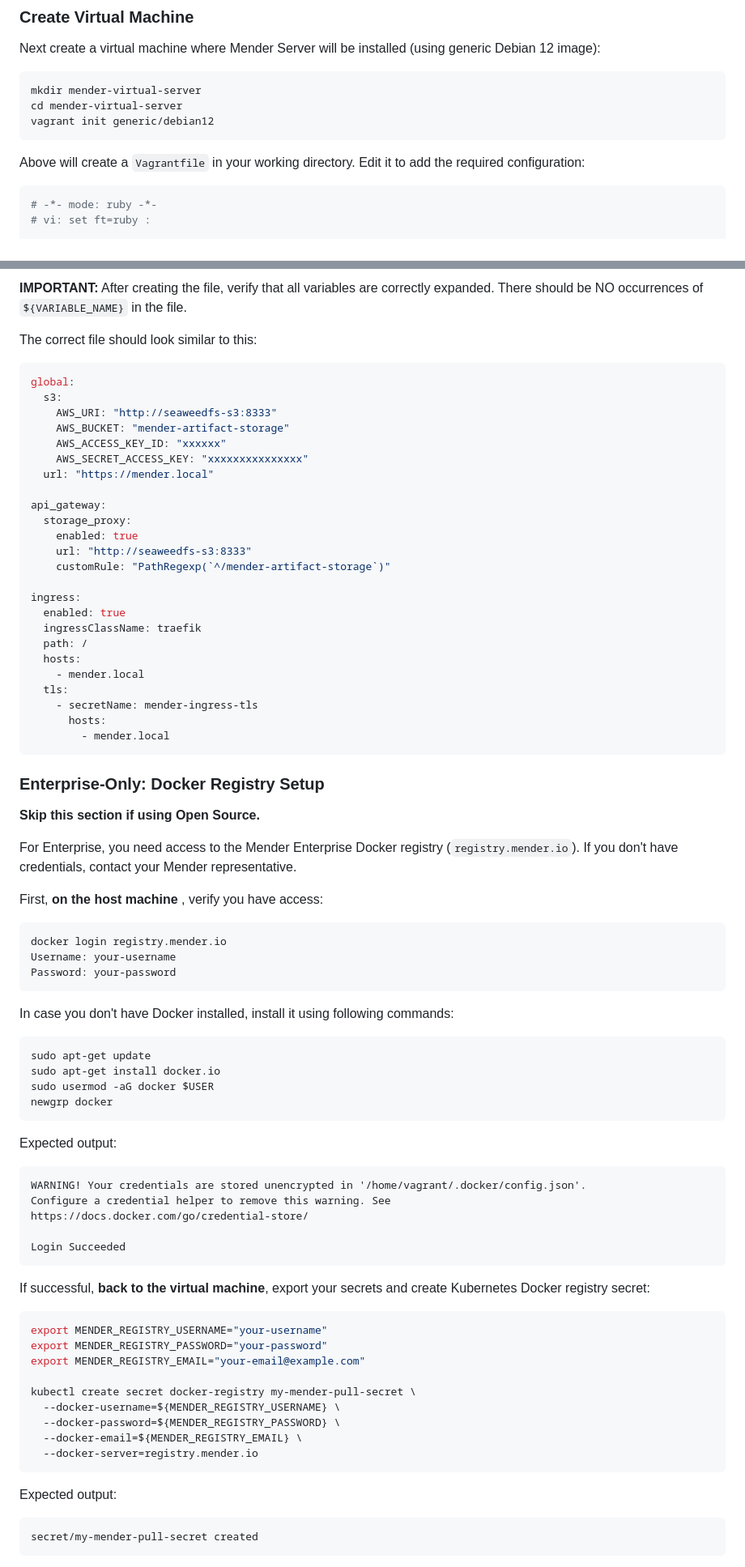
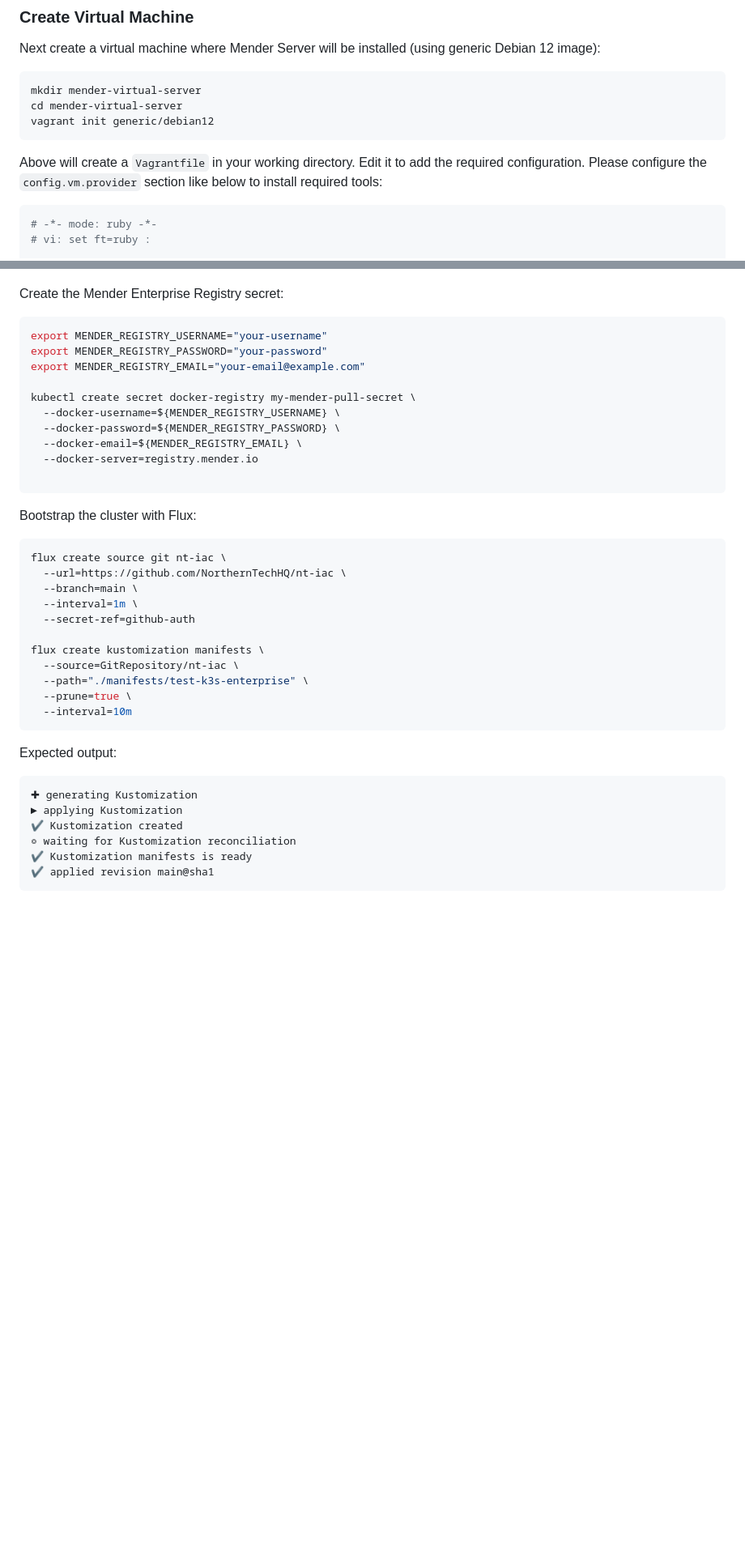
Before and after one commit to mendersoftware/mender-qa, a Markdown page: Documentation/how-to-test-server-locally-with-k8s.md, 2 parts joined by grey strips. Shown: that part at 81% size. Drawn GitHub-style; blank space fills up the shorter version.

Commit message:
docs: deploy Mender Server Enterprise with GitOps
Deploy Mender Server Enterprise with GitOps principles

Ticket: None

Signed-off-by: Roberto Giovanardi <roberto.giovanardi@northern.tech>

````diff
--- a/Documentation/how-to-test-server-locally-with-k8s.md
+++ b/Documentation/how-to-test-server-locally-with-k8s.md
@@ -28,7 +28,9 @@ cd mender-virtual-server
 vagrant init generic/debian12
 ```
 
-Above will create a `Vagrantfile` in your working directory. Edit it to add the required configuration:
+Above will create a `Vagrantfile` in your working directory. Edit it to add the required configuration.
+Please configure the `config.vm.provider` section like below to install required
+tools:
 
 ```ruby
 # -*- mode: ruby -*-
@@ -336,64 +226,4 @@ EOF
-**IMPORTANT:** After creating the file, verify that all variables are correctly expanded. There should be NO occurrences of `${VARIABLE_NAME}` in the file.
-
-The correct file should look similar to this:
-```yaml
-global:
-  s3:
-    AWS_URI: "http://seaweedfs-s3:8333"
-    AWS_BUCKET: "mender-artifact-storage"
-    AWS_ACCESS_KEY_ID: "xxxxxx"
-    AWS_SECRET_ACCESS_KEY: "xxxxxxxxxxxxxxx"
-  url: "https://mender.local"
-
-api_gateway:
-  storage_proxy:
-    enabled: true
-    url: "http://seaweedfs-s3:8333"
-    customRule: "PathRegexp(`^/mender-artifact-storage`)"
-
-ingress:
-  enabled: true
-  ingressClassName: traefik
-  path: /
-  hosts:
-    - mender.local
-  tls:
-    - secretName: mender-ingress-tls
-      hosts:
-        - mender.local
-```
-
-### Enterprise-Only: Docker Registry Setup
-
-**Skip this section if using Open Source.**
-
-For Enterprise, you need access to the Mender Enterprise Docker registry (`registry.mender.io`). If you don't have credentials, contact your Mender representative.
-
-First, **on the host machine** , verify you have access:
-```bash
-docker login registry.mender.io
-Username: your-username
-Password: your-password
-```
-
-In case you don't have Docker installed, install it using following commands:
-```bash
-sudo apt-get update
-sudo apt-get install docker.io
-sudo usermod -aG docker $USER
-newgrp docker
-```
-
-Expected output:
-```
-WARNING! Your credentials are stored unencrypted in '/home/vagrant/.docker/config.json'.
-Configure a credential helper to remove this warning. See
-https://docs.docker.com/go/credential-store/
-
-Login Succeeded
-```
-
-If successful, **back to the virtual machine**, export your secrets and create Kubernetes Docker registry secret:
+Create the Mender Enterprise Registry secret:
 ```bash
 export MENDER_REGISTRY_USERNAME="your-username"
 export MENDER_REGISTRY_PASSWORD="your-password"
@@ -404,9 +234,30 @@ kubectl create secret docker-registry my-mender-pull-secret \
   --docker-password=${MENDER_REGISTRY_PASSWORD} \
   --docker-email=${MENDER_REGISTRY_EMAIL} \
   --docker-server=registry.mender.io
+
+```
+
+Bootstrap the cluster with Flux:
+```bash
+flux create source git nt-iac \
+  --url=https://github.com/NorthernTechHQ/nt-iac \
+  --branch=main \
+  --interval=1m \
+  --secret-ref=github-auth
+
+flux create kustomization manifests \
+  --source=GitRepository/nt-iac \
+  --path="./manifests/test-k3s-enterprise" \
+  --prune=true \
+  --interval=10m
 ```
 
 Expected output:
 ```
-secret/my-mender-pull-secret created
+✚ generating Kustomization
+► applying Kustomization
+✔ Kustomization created
+◎ waiting for Kustomization reconciliation
+✔ Kustomization manifests is ready
+✔ applied revision main@sha1
 ```
````
Also changed, not shown: other parts of Documentation/how-to-test-server-locally-with-k8s.md (+147 -229 lines).
